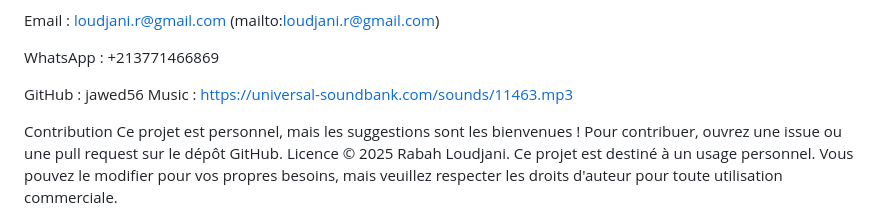
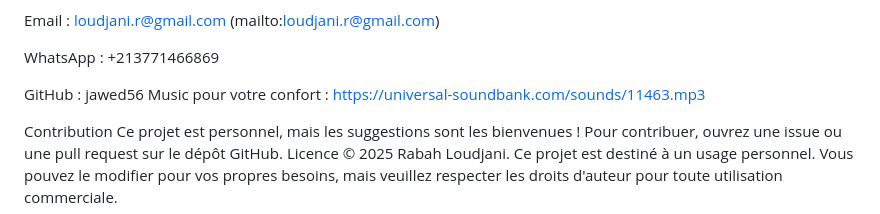
Before and after one commit to jawed56/page_personnelle, a Markdown page: README.md, the part around the change. Rendered like a GitHub page.

```diff
--- a/README.md
+++ b/README.md
@@ -73,7 +73,7 @@ Email : loudjani.r@gmail.com (mailto:loudjani.r@gmail.com)
 WhatsApp : +213771466869
 
 GitHub : jawed56
-Music : https://universal-soundbank.com/sounds/11463.mp3
+Music pour votre confort : https://universal-soundbank.com/sounds/11463.mp3
 
 Contribution
 Ce projet est personnel, mais les suggestions sont les bienvenues ! Pour contribuer, ouvrez une issue ou une pull request sur le dépôt GitHub.
```
